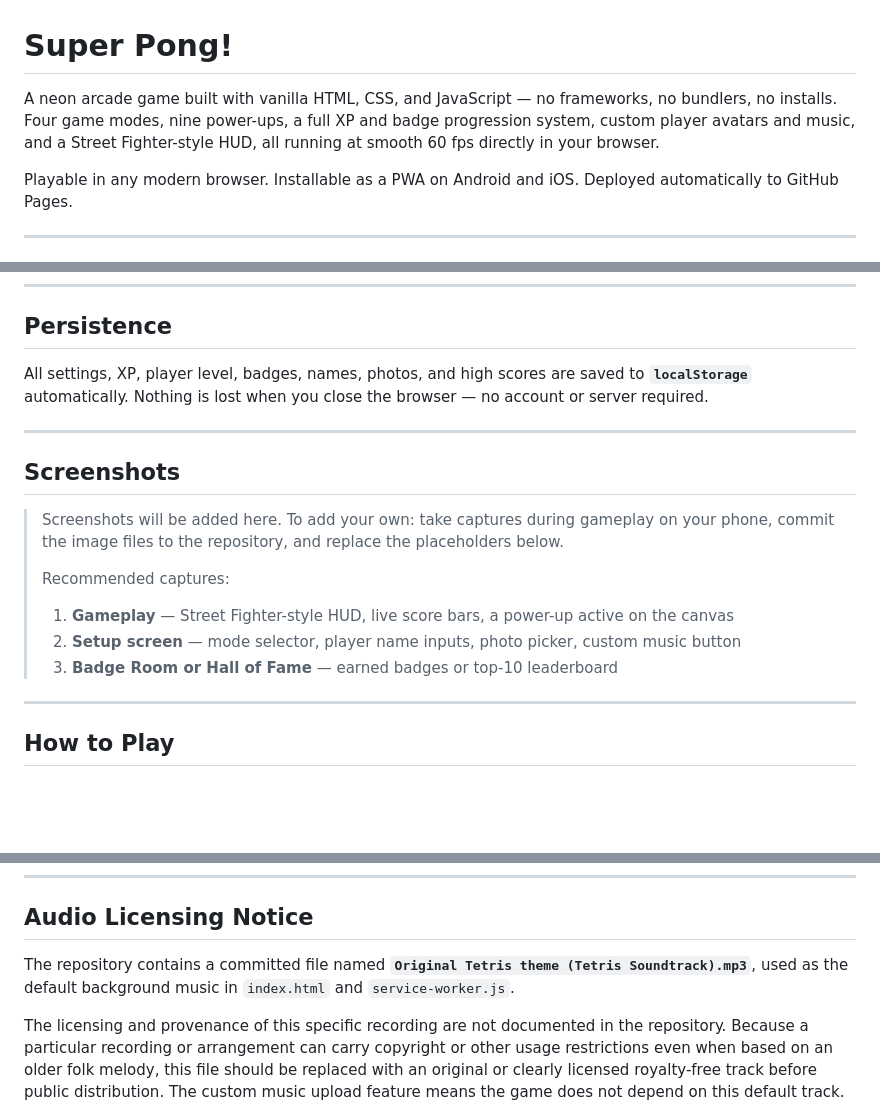
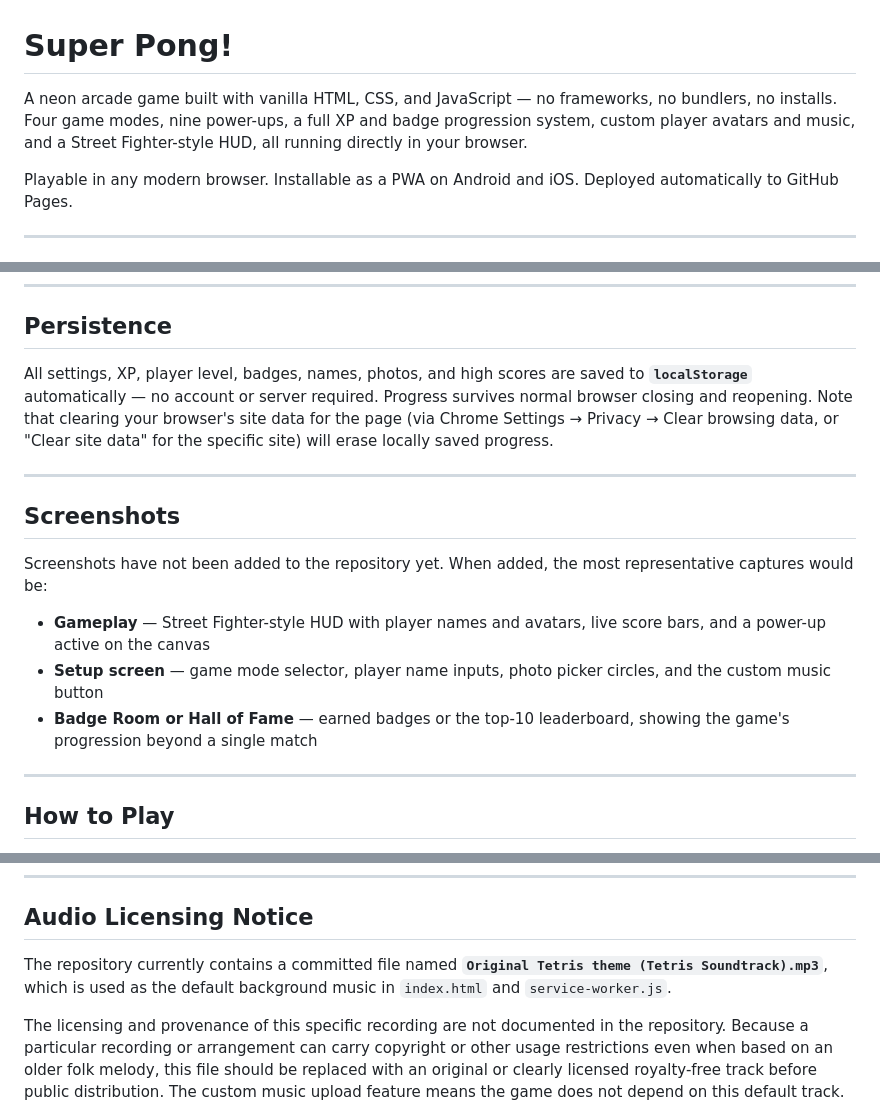
Before and after one commit to Dathaze20/Pong-Game-, a Markdown page: README.md, 3 parts joined by grey strips. Drawn GitHub-style; blank space fills up the shorter version.

Commit message:
docs: four README corrections per review feedback
1. Remove unverified "smooth 60 fps" claim from introduction — describe
   gameplay without promising a specific frame rate
2. Replace blockquote TODO-style screenshots placeholder with plain prose
   that reads professionally without implying missing content
3. Expand persistence note: clarify that progress survives normal browser
   close/reopen but clearing site data will erase localStorage
4. Restore Audio Licensing Notice to exact wording from main ("currently
   contains", "which is used") — no weakening of the warning

README.md only. No application code changed.

Co-Authored-By: Claude Sonnet 4.6 <noreply@anthropic.com>
Claude-Session: https://claude.ai/code/session_012SFufK2dr2FUb2YRyD6izK

```diff
--- a/README.md
+++ b/README.md
@@ -1,6 +1,6 @@
 # Super Pong!
 
-A neon arcade game built with vanilla HTML, CSS, and JavaScript — no frameworks, no bundlers, no installs. Four game modes, nine power-ups, a full XP and badge progression system, custom player avatars and music, and a Street Fighter-style HUD, all running at smooth 60 fps directly in your browser.
+A neon arcade game built with vanilla HTML, CSS, and JavaScript — no frameworks, no bundlers, no installs. Four game modes, nine power-ups, a full XP and badge progression system, custom player avatars and music, and a Street Fighter-style HUD, all running directly in your browser.
 
 Playable in any modern browser. Installable as a PWA on Android and iOS. Deployed automatically to GitHub Pages.
 
@@ -124,18 +124,17 @@ A docked bar at the bottom of the screen provides four quick-access buttons: **T
 
 ## Persistence
 
-All settings, XP, player level, badges, names, photos, and high scores are saved to **`localStorage`** automatically. Nothing is lost when you close the browser — no account or server required.
+All settings, XP, player level, badges, names, photos, and high scores are saved to **`localStorage`** automatically — no account or server required. Progress survives normal browser closing and reopening. Note that clearing your browser's site data for the page (via Chrome Settings → Privacy → Clear browsing data, or "Clear site data" for the specific site) will erase locally saved progress.
 
 ---
 
 ## Screenshots
 
-> Screenshots will be added here. To add your own: take captures during gameplay on your phone, commit the image files to the repository, and replace the placeholders below.
->
-> Recommended captures:
-> 1. **Gameplay** — Street Fighter-style HUD, live score bars, a power-up active on the canvas
-> 2. **Setup screen** — mode selector, player name inputs, photo picker, custom music button
-> 3. **Badge Room or Hall of Fame** — earned badges or top-10 leaderboard
+Screenshots have not been added to the repository yet. When added, the most representative captures would be:
+
+- **Gameplay** — Street Fighter-style HUD with player names and avatars, live score bars, and a power-up active on the canvas
+- **Setup screen** — game mode selector, player name inputs, photo picker circles, and the custom music button
+- **Badge Room or Hall of Fame** — earned badges or the top-10 leaderboard, showing the game's progression beyond a single match
 
 ---
 
@@ -209,7 +208,7 @@ No build step — the site is the repo as-is (`node_modules`, tests, and config
 
 ## Audio Licensing Notice
 
-The repository contains a committed file named **`Original Tetris theme (Tetris Soundtrack).mp3`**, used as the default background music in `index.html` and `service-worker.js`.
+The repository currently contains a committed file named **`Original Tetris theme (Tetris Soundtrack).mp3`**, which is used as the default background music in `index.html` and `service-worker.js`.
 
 The licensing and provenance of this specific recording are not documented in the repository. Because a particular recording or arrangement can carry copyright or other usage restrictions even when based on an older folk melody, this file should be replaced with an original or clearly licensed royalty-free track before public distribution. The custom music upload feature means the game does not depend on this default track.
 
```
